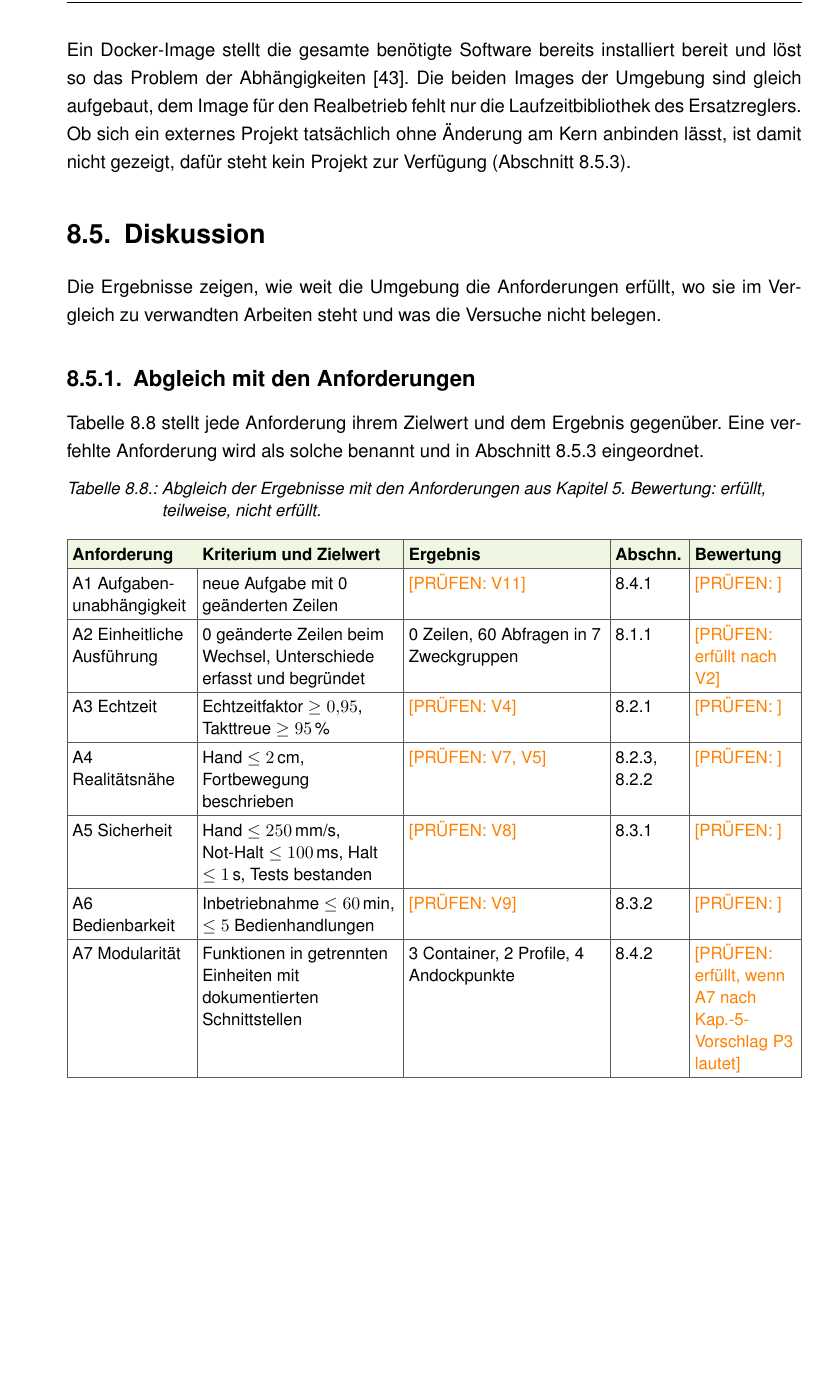
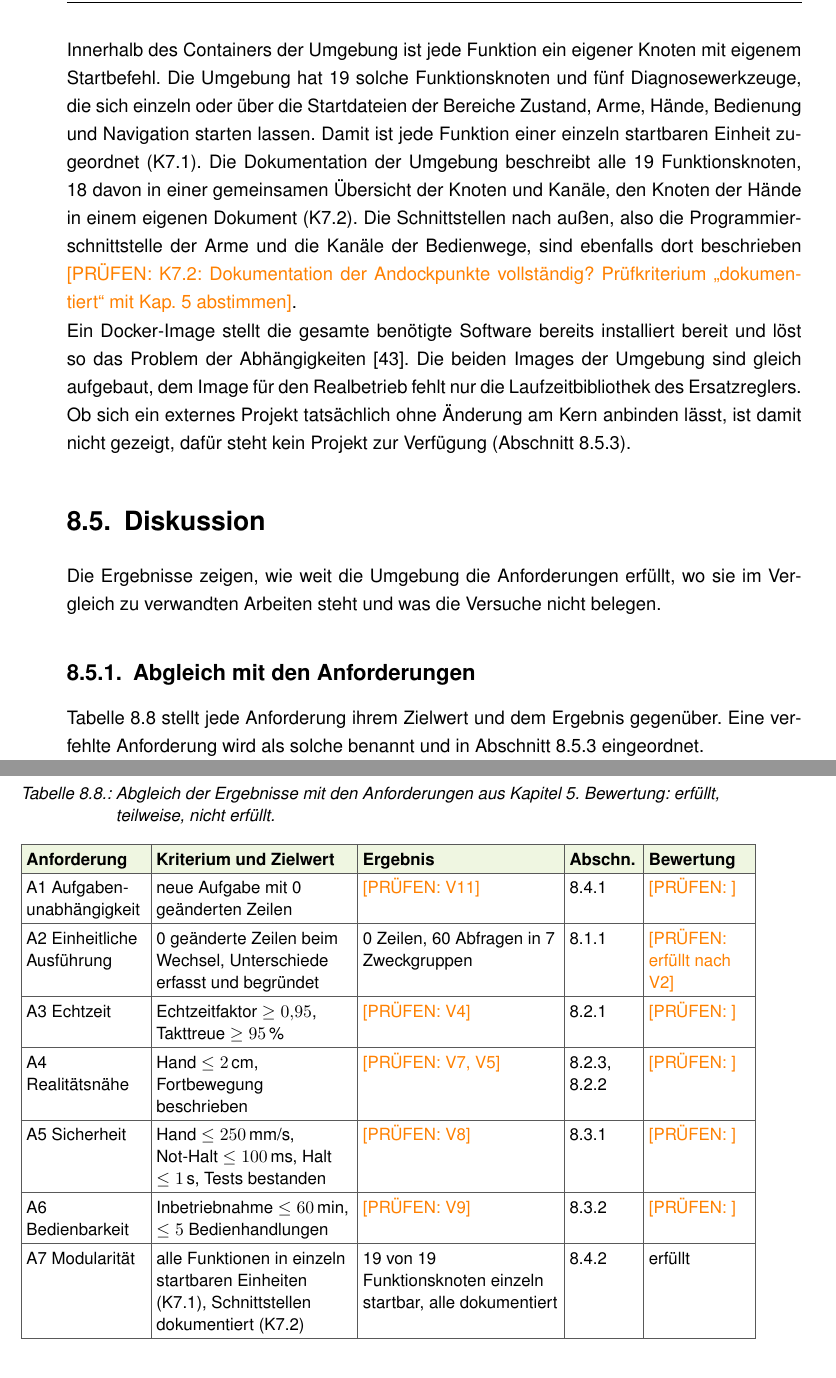
Before and after one commit to NilsMeier1812/Bachelorarbeit, a LaTeX document (main.tex, which reads Kapitel/08_Evaluation.tex): part of page 77 of 95 before the commit and two parts of pages 77 and 78 of 95 after it, the two joined at a grey line, cut at the place of the change, the shorter picture padded with empty space. Compiled offline with pdfLaTeX.

Commit message:
Kap. 8 an freigegebenes Kap. 5 angepasst: A7 über K7.1/K7.2 (19 Funktionsknoten einzeln startbar und dokumentiert), K6.1 inkl. Installation, Werbevideo, altes Label entfernt
Co-Authored-By: Claude Opus 5.5 <noreply@anthropic.com>
Claude-Session: https://claude.ai/code/session_01VrGzNTeqbHb7V9ApBdjWVK

```diff
--- a/Kapitel/08_Evaluation.tex
+++ b/Kapitel/08_Evaluation.tex
@@ -408,6 +408,16 @@ Tabelle~\ref{tab:modular} fasst den Aufbau am Code-Stand zusammen.
 % DB: docker-compose.yml Dienste mujoco-sim (:25, profiles ["sim"]), g1pilot-sim (:67, ["sim"]), g1pilot-real (:159, ["real"]);
 %     docker/Dockerfile.real Kopf („Basis = Dockerfile.sim MINUS onnxruntime (loco_sim laeuft nur in der Sim)“).
 %     Andockpunkte: Kap. 6 tab:andockpunkte (Stand 6a40e47). Zusatz-Compose-Dateien gpu/nvidia/ps4 als Überlagerungen nicht als eigene Einheit gezählt.
+Innerhalb des Containers der Umgebung ist jede Funktion ein eigener Knoten mit eigenem Startbefehl.
+Die Umgebung hat 19 solche Funktionsknoten und fünf Diagnosewerkzeuge, die sich einzeln oder über die Startdateien der Bereiche Zustand, Arme, Hände, Bedienung und Navigation starten lassen.
+Damit ist jede Funktion einer einzeln startbaren Einheit zugeordnet (K7.1).
+Die Dokumentation der Umgebung beschreibt alle 19 Funktionsknoten, 18 davon in einer gemeinsamen Übersicht der Knoten und Kanäle, den Knoten der Hände in einem eigenen Dokument (K7.2).
+Die Schnittstellen nach außen, also die Programmierschnittstelle der Arme und die Kanäle der Bedienwege, sind ebenfalls dort beschrieben \pruefen{K7.2: Dokumentation der Andockpunkte vollständig? Prüfkriterium „dokumentiert“ mit Kap.~5 abstimmen}.
+% DB: G1@6a40e47 g1pilot/setup.py console_scripts: 25 Einträge = 19 Funktionsknoten + 5 Diagnosewerkzeuge mit 6 Einträgen (sim_dds_check, Alias dds_check,
+%     sim_arm_wiggle, sim_goal_probe, sim_arm_monitor, sim_leg_hold; Alias nicht doppelt gezählt).
+%     Startdateien g1pilot/launch: robot_state_, manipulation_, hand_, teleoperation_, navigation_launcher.launch.py (+ bringup_sim/real).
+%     Doku: g1pilot/docs/05-T-Nodes-und-Topics.md nennt 18 von 19 Knoten (inspire_hand fehlt), inspire_hand in 22-A/22-T-Inspire-Haende.md;
+%     Arm-API: 21-T-Arm-API.md. Prüfskript-Logik: grep je Knotenname in g1pilot/docs (25.11.2026).
 
 Ein Docker-Image stellt die gesamte benötigte Software bereits installiert bereit und löst so das Problem der Abhängigkeiten \cite{Boettiger2015}\ev{Boettiger2015.06}.
 Die beiden Images der Umgebung sind gleich aufgebaut, dem Image für den Realbetrieb fehlt nur die Laufzeitbibliothek des Ersatzreglers.
@@ -437,7 +447,7 @@ Eine verfehlte Anforderung wird als solche benannt und in Abschnitt~\ref{sec:lim
         A4 Realitätsnähe & Hand $\leq 2$\,cm, Fortbewegung beschrieben & \pruefen{V7, V5} & \ref{sec:eval_manipulation}, \ref{sec:eval_fortbewegung} & \pruefen{}\\\hline
         A5 Sicherheit & Hand $\leq 250$\,mm/s, Not-Halt $\leq 100$\,ms, Halt $\leq 1$\,s, Tests bestanden & \pruefen{V8} & \ref{sec:eval_sicherheit} & \pruefen{}\\\hline
         A6 Bedienbarkeit & Inbetriebnahme $\leq 60$\,min, $\leq 5$ Bedienhandlungen & \pruefen{V9} & \ref{sec:eval_bedienaufwand} & \pruefen{}\\\hline
-        A7 Modularität & Funktionen in getrennten Einheiten mit dokumentierten Schnittstellen & 3 Container, 2 Profile, 4 Andockpunkte & \ref{sec:eval_modular} & \pruefen{erfüllt, wenn A7 nach Kap.-5-Vorschlag P3 lautet}\\\hline
+        A7 Modularität & alle Funktionen in einzeln startbaren Einheiten (K7.1), Schnittstellen dokumentiert (K7.2) & 19 von 19 Funktionsknoten einzeln startbar, alle dokumentiert & \ref{sec:eval_modular} & erfüllt\\\hline
     \end{tabularx}
 \end{table}
 % Wortlaut der Kriterien nach plan-kap5.md Abschnitt 6 und Kap.-5-Vorschlag P3 (A7 neu); an die Endfassung von tab:anforderungen angleichen.
```
Also changed, not shown: review/todo-nils.md (+2 -1 lines), Kapitel/08_Evaluation.tex (10 more changed lines).
